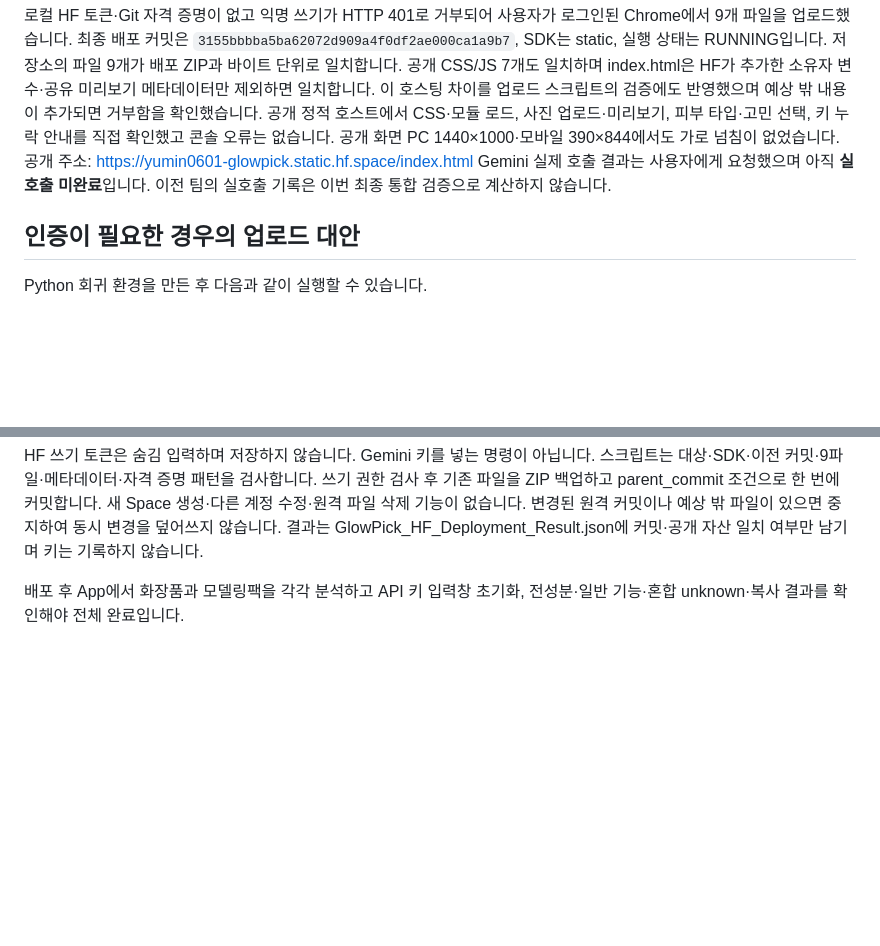
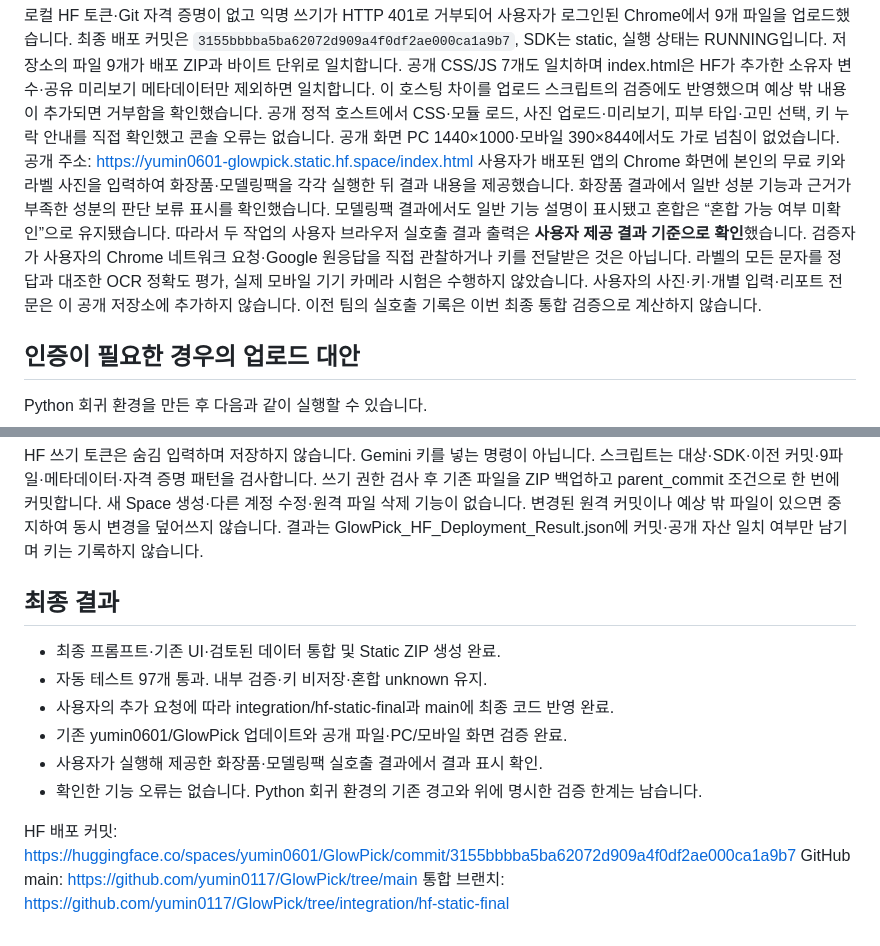
Before and after one commit to yumin0117/GlowPick, a Markdown page: docs/FINAL_INTEGRATION.md, 2 parts joined by grey strips. GitHub-like rendering; blank space fills up the shorter version.

Commit message:
Record user-verified cosmetic and modeling-pack live results

```diff
--- a/docs/FINAL_INTEGRATION.md
+++ b/docs/FINAL_INTEGRATION.md
@@ -80,7 +80,13 @@ README는 sdk: static, app_file: index.html, pink/gray 및 🧴 메타데이터
 공개 정적 호스트에서 CSS·모듈 로드, 사진 업로드·미리보기, 피부 타입·고민 선택, 키 누락 안내를 직접 확인했고 콘솔 오류는 없습니다.
 공개 화면 PC 1440×1000·모바일 390×844에서도 가로 넘침이 없었습니다.
 공개 주소: https://yumin0601-glowpick.static.hf.space/index.html
-Gemini 실제 호출 결과는 사용자에게 요청했으며 아직 **실호출 미완료**입니다.
+사용자가 배포된 앱의 Chrome 화면에 본인의 무료 키와 라벨 사진을 입력하여 화장품·모델링팩을 각각 실행한 뒤 결과 내용을 제공했습니다.
+화장품 결과에서 일반 성분 기능과 근거가 부족한 성분의 판단 보류 표시를 확인했습니다.
+모델링팩 결과에서도 일반 기능 설명이 표시됐고 혼합은 “혼합 가능 여부 미확인”으로 유지됐습니다.
+따라서 두 작업의 사용자 브라우저 실호출 결과 출력은 **사용자 제공 결과 기준으로 확인**했습니다.
+검증자가 사용자의 Chrome 네트워크 요청·Google 원응답을 직접 관찰하거나 키를 전달받은 것은 아닙니다.
+라벨의 모든 문자를 정답과 대조한 OCR 정확도 평가, 실제 모바일 기기 카메라 시험은 수행하지 않았습니다.
+사용자의 사진·키·개별 입력·리포트 전문은 이 공개 저장소에 추가하지 않습니다.
 이전 팀의 실호출 기록은 이번 최종 통합 검증으로 계산하지 않습니다.
 
 ## 인증이 필요한 경우의 업로드 대안
@@ -99,5 +105,15 @@ HF 쓰기 토큰은 숨김 입력하며 저장하지 않습니다. Gemini 키를
 변경된 원격 커밋이나 예상 밖 파일이 있으면 중지하여 동시 변경을 덮어쓰지 않습니다.
 결과는 GlowPick_HF_Deployment_Result.json에 커밋·공개 자산 일치 여부만 남기며 키는 기록하지 않습니다.
 
-배포 후 App에서 화장품과 모델링팩을 각각 분석하고 API 키 입력창 초기화,
-전성분·일반 기능·혼합 unknown·복사 결과를 확인해야 전체 완료입니다.
+## 최종 결과
+
+- 최종 프롬프트·기존 UI·검토된 데이터 통합 및 Static ZIP 생성 완료.
+- 자동 테스트 97개 통과. 내부 검증·키 비저장·혼합 unknown 유지.
+- 사용자의 추가 요청에 따라 integration/hf-static-final과 main에 최종 코드 반영 완료.
+- 기존 yumin0601/GlowPick 업데이트와 공개 파일·PC/모바일 화면 검증 완료.
+- 사용자가 실행해 제공한 화장품·모델링팩 실호출 결과에서 결과 표시 확인.
+- 확인한 기능 오류는 없습니다. Python 회귀 환경의 기존 경고와 위에 명시한 검증 한계는 남습니다.
+
+HF 배포 커밋: https://huggingface.co/spaces/yumin0601/GlowPick/commit/3155bbbba5ba62072d909a4f0df2ae000ca1a9b7
+GitHub main: https://github.com/yumin0117/GlowPick/tree/main
+통합 브랜치: https://github.com/yumin0117/GlowPick/tree/integration/hf-static-final
```
